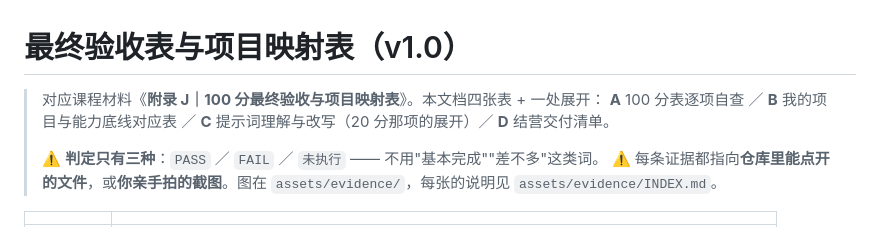
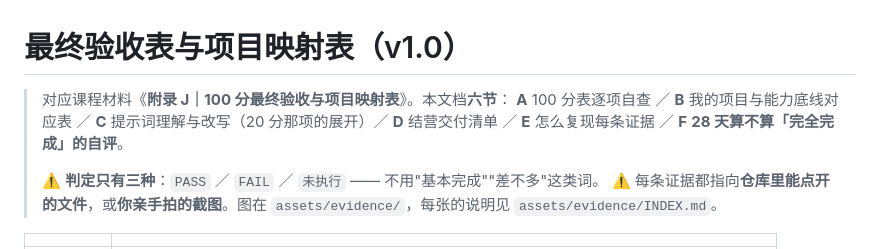
Before and after one commit to XingHo-VibeCoding/Sirius_VibeCoding_Lib, a Markdown page: FINAL_ACCEPTANCE.md, the part around one of its changes. Drawn GitHub-style.

```diff
--- a/FINAL_ACCEPTANCE.md
+++ b/FINAL_ACCEPTANCE.md
@@ -1,7 +1,7 @@
 # 最终验收表与项目映射表（v1.0）
 
-> 对应课程材料《**附录 J｜100 分最终验收与项目映射表**》。本文档四张表 + 一处展开：
-> **A** 100 分表逐项自查 ／ **B** 我的项目与能力底线对应表 ／ **C** 提示词理解与改写（20 分那项的展开）／ **D** 结营交付清单。
+> 对应课程材料《**附录 J｜100 分最终验收与项目映射表**》。本文档**六节**：
+> **A** 100 分表逐项自查 ／ **B** 我的项目与能力底线对应表 ／ **C** 提示词理解与改写（20 分那项的展开）／ **D** 结营交付清单 ／ **E** 怎么复现每条证据 ／ **F** **28 天算不算「完全完成」的自评**。
 >
 > ⚠️ **判定只有三种**：`PASS` ／ `FAIL` ／ `未执行` —— 不用"基本完成""差不多"这类词。
 > ⚠️ 每条证据都指向**仓库里能点开的文件**，或**你亲手拍的截图**。图在 `assets/evidence/`，每张的说明见 `assets/evidence/INDEX.md`。
```
Also changed, not shown: other parts of FINAL_ACCEPTANCE.md (+51 -1 lines), TECH_DESIGN.md (+1 -0 lines).
